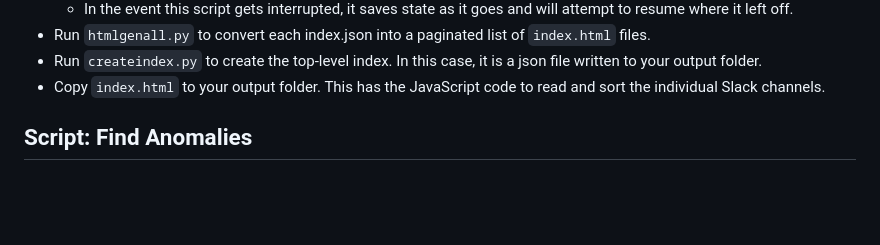
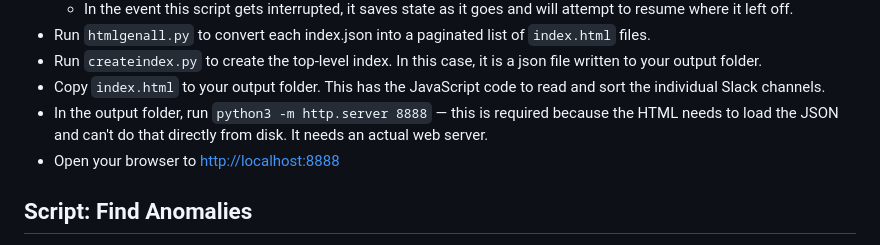
Before and after one commit to BrianEnigma/disney-leak-analysis, a Markdown page: README.md, the part around the change. Drawn GitHub-style; blank space fills up the shorter version.

```diff
--- a/README.md
+++ b/README.md
@@ -43,6 +43,8 @@ using these scripts.
   file written to your output folder.
 - Copy `index.html` to your output folder. This has the JavaScript code to read
   and sort the individual Slack channels.
+- In the output folder, run `python3 -m http.server 8888` — this is required because the HTML needs to load the JSON and can't do that directly from disk. It needs an actual web server.
+- Open your browser to <http://localhost:8888>
 
 ## Script: Find Anomalies
 
```
